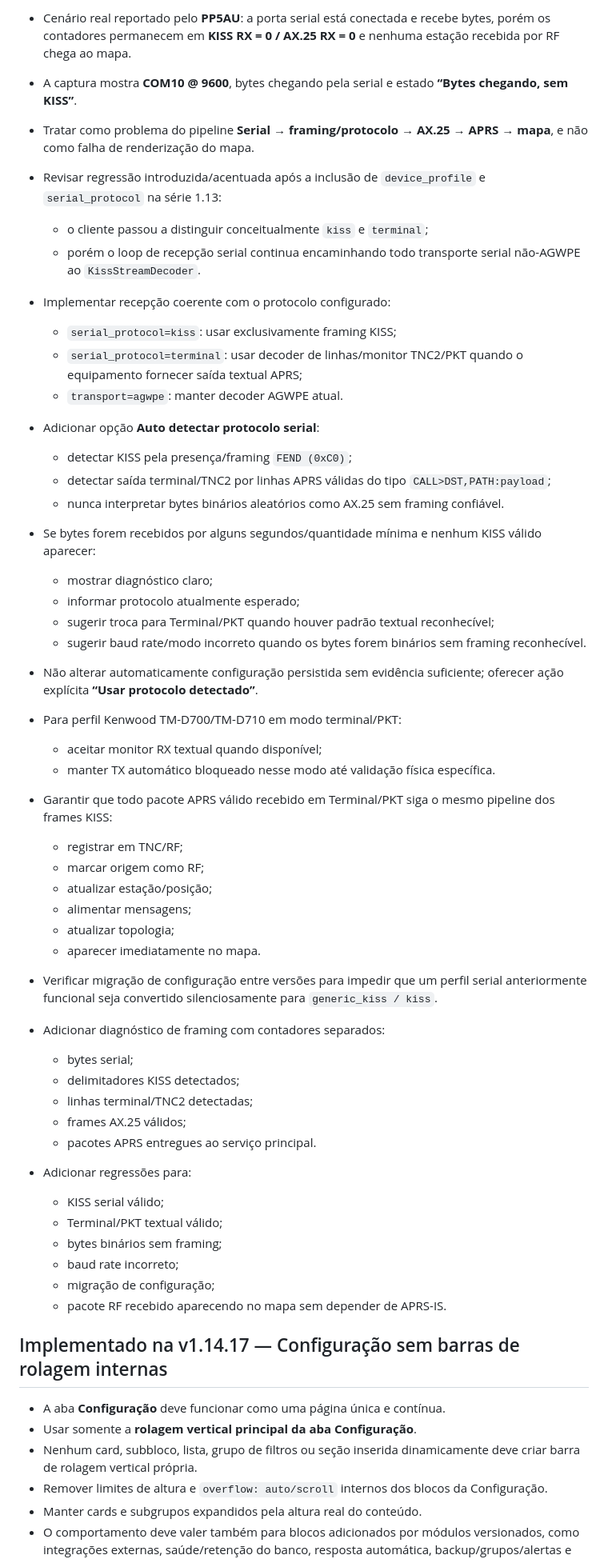
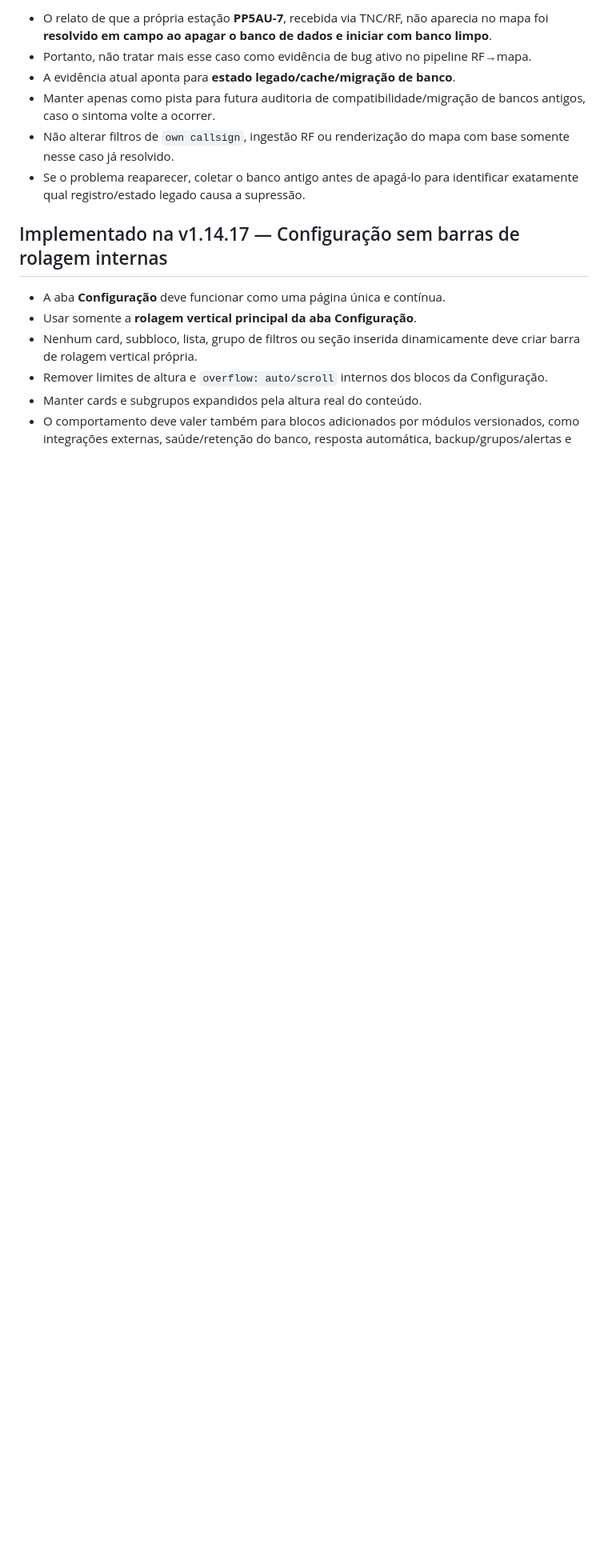
Before and after one commit to alexpmr/PT2VHF-APRS-Client, a Markdown page: BACKLOG.md, the part around one of its changes. Shown at 80% size. GitHub-like rendering; blank space fills up the shorter version.

Commit message:
backlog: close PP5AU legacy DB symptom and add ACK retry duplication investigation

```diff
--- a/BACKLOG.md
+++ b/BACKLOG.md
@@ -9,48 +32,10 @@
 
-- Cenário real reportado pelo **PP5AU**: a porta serial está conectada e recebe bytes, porém os contadores permanecem em **KISS RX = 0 / AX.25 RX = 0** e nenhuma estação recebida por RF chega ao mapa.
-- A captura mostra **COM10 @ 9600**, bytes chegando pela serial e estado **“Bytes chegando, sem KISS”**.
-- Tratar como problema do pipeline **Serial → framing/protocolo → AX.25 → APRS → mapa**, e não como falha de renderização do mapa.
-- Revisar regressão introduzida/acentuada após a inclusão de `device_profile` e `serial_protocol` na série 1.13:
-  - o cliente passou a distinguir conceitualmente `kiss` e `terminal`;
-  - porém o loop de recepção serial continua encaminhando todo transporte serial não-AGWPE ao `KissStreamDecoder`.
-- Implementar recepção coerente com o protocolo configurado:
-  - `serial_protocol=kiss`: usar exclusivamente framing KISS;
-  - `serial_protocol=terminal`: usar decoder de linhas/monitor TNC2/PKT quando o equipamento fornecer saída textual APRS;
-  - `transport=agwpe`: manter decoder AGWPE atual.
-- Adicionar opção **Auto detectar protocolo serial**:
-  - detectar KISS pela presença/framing `FEND (0xC0)`;
-  - detectar saída terminal/TNC2 por linhas APRS válidas do tipo `CALL>DST,PATH:payload`;
-  - nunca interpretar bytes binários aleatórios como AX.25 sem framing confiável.
-- Se bytes forem recebidos por alguns segundos/quantidade mínima e nenhum KISS válido aparecer:
-  - mostrar diagnóstico claro;
-  - informar protocolo atualmente esperado;
-  - sugerir troca para Terminal/PKT quando houver padrão textual reconhecível;
-  - sugerir baud rate/modo incorreto quando os bytes forem binários sem framing reconhecível.
-- Não alterar automaticamente configuração persistida sem evidência suficiente; oferecer ação explícita **“Usar protocolo detectado”**.
-- Para perfil Kenwood TM-D700/TM-D710 em modo terminal/PKT:
-  - aceitar monitor RX textual quando disponível;
-  - manter TX automático bloqueado nesse modo até validação física específica.
-- Garantir que todo pacote APRS válido recebido em Terminal/PKT siga o mesmo pipeline dos frames KISS:
-  - registrar em TNC/RF;
-  - marcar origem como RF;
-  - atualizar estação/posição;
-  - alimentar mensagens;
-  - atualizar topologia;
-  - aparecer imediatamente no mapa.
-- Verificar migração de configuração entre versões para impedir que um perfil serial anteriormente funcional seja convertido silenciosamente para `generic_kiss / kiss`.
-- Adicionar diagnóstico de framing com contadores separados:
-  - bytes serial;
-  - delimitadores KISS detectados;
-  - linhas terminal/TNC2 detectadas;
-  - frames AX.25 válidos;
-  - pacotes APRS entregues ao serviço principal.
-- Adicionar regressões para:
-  - KISS serial válido;
-  - Terminal/PKT textual válido;
-  - bytes binários sem framing;
-  - baud rate incorreto;
-  - migração de configuração;
-  - pacote RF recebido aparecendo no mapa sem depender de APRS-IS.
+- O relato de que a própria estação **PP5AU-7**, recebida via TNC/RF, não aparecia no mapa foi **resolvido em campo ao apagar o banco de dados e iniciar com banco limpo**.
+- Portanto, não tratar mais esse caso como evidência de bug ativo no pipeline RF→mapa.
+- A evidência atual aponta para **estado legado/cache/migração de banco**.
+- Manter apenas como pista para futura auditoria de compatibilidade/migração de bancos antigos, caso o sintoma volte a ocorrer.
+- Não alterar filtros de `own callsign`, ingestão RF ou renderização do mapa com base somente nesse caso já resolvido.
+- Se o problema reaparecer, coletar o banco antigo antes de apagá-lo para identificar exatamente qual registro/estado legado causa a supressão.
 
 ## Implementado na v1.14.17 — Configuração sem barras de rolagem internas
 
```
Also changed, not shown: other parts of BACKLOG.md (+29 -6 lines).
